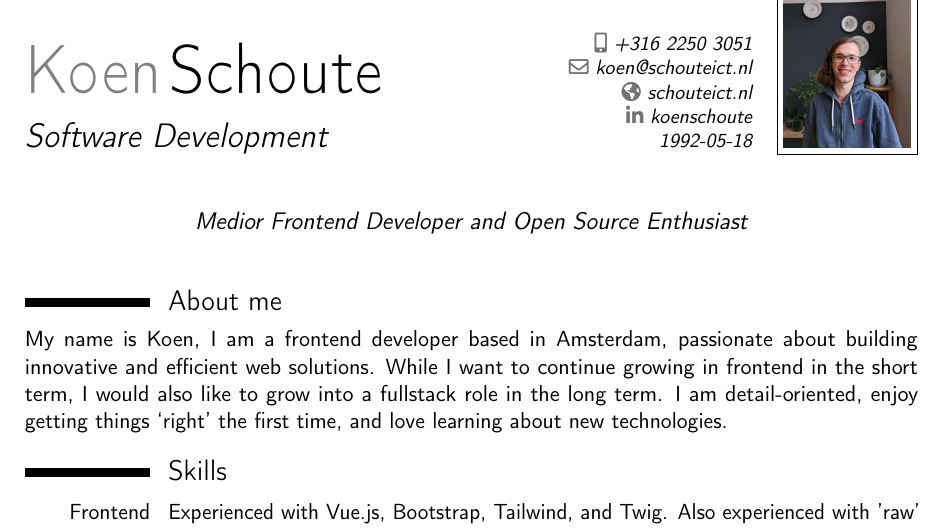
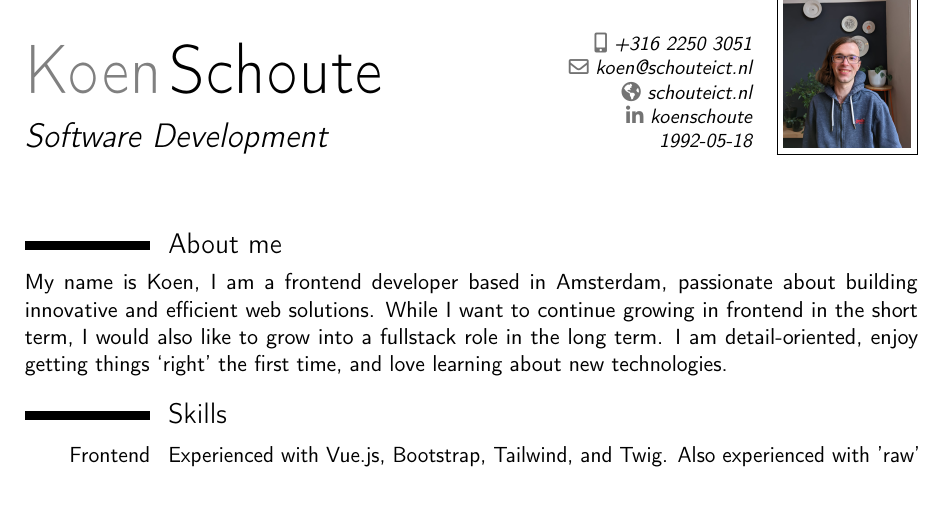
Before and after one commit to gorgabal/CV, a LaTeX CV (CV_Koen_Schoute.tex): part of page 1 of 2, cut so that both start at the same text, the shorter picture padded with empty space. Compiled offline with pdfLaTeX.

Commit message:
update CV

```diff
--- a/CV_Koen_Schoute.tex
+++ b/CV_Koen_Schoute.tex
@@ -19,7 +19,7 @@
 %\social[github]{gorgabal}                              % optional, remove / comment the line if not wanted
 \extrainfo{1992-05-18}                 % optional, remove / comment the line if not wanted
 \photo[64pt][0.4pt]{picture}                       % optional, remove / comment the line if not wanted; '64pt' is the height the picture must be resized to, 0.4pt is the thickness of the frame around it (put it to 0pt for no frame) and 'picture' is the name of the picture file
-\quote{Medior Frontend Developer and Open Source Enthusiast}                                 % optional, remove / comment the line if not wanted
+%\quote{Medior Frontend Developer and Open Source Enthusiast}                                 % optional, remove / comment the line if not wanted
 
 \begin{document}
 \makecvtitle
```
Also changed, not shown: CV_Koen_Schoute.pdf.
